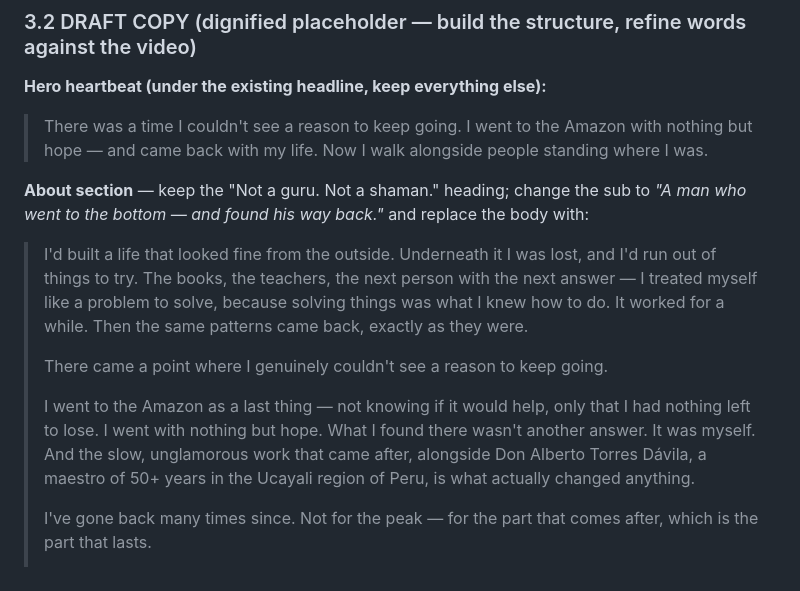
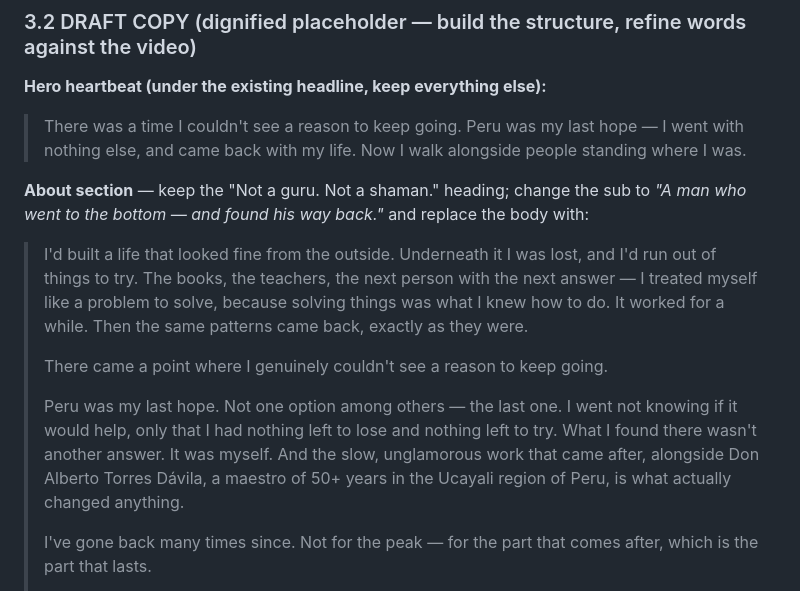
Before and after one commit to craciunlabs/theholistic-io, a Markdown page: AI_BUILDER.md, the part around the change. Drawn GitHub-style.

Commit message:
Refine human-layer copy: Peru was my last hope (truer than 'nothing but hope')

```diff
--- a/AI_BUILDER.md
+++ b/AI_BUILDER.md
@@ -70,8 +70,8 @@ Founder's call, settled. Build to this:
 ### 3.2 DRAFT COPY (dignified placeholder — build the structure, refine words against the video)
 
 **Hero heartbeat (under the existing headline, keep everything else):**
-> There was a time I couldn't see a reason to keep going. I went to the Amazon with nothing but hope —
-> and came back with my life. Now I walk alongside people standing where I was.
+> There was a time I couldn't see a reason to keep going. Peru was my last hope — I went with nothing
+> else, and came back with my life. Now I walk alongside people standing where I was.
 
 **About section** — keep the "Not a guru. Not a shaman." heading; change the sub to
 *"A man who went to the bottom — and found his way back."* and replace the body with:
@@ -82,10 +82,10 @@ Founder's call, settled. Build to this:
 >
 > There came a point where I genuinely couldn't see a reason to keep going.
 >
-> I went to the Amazon as a last thing — not knowing if it would help, only that I had nothing left to
-> lose. I went with nothing but hope. What I found there wasn't another answer. It was myself. And the
-> slow, unglamorous work that came after, alongside Don Alberto Torres Dávila, a maestro of 50+ years in
-> the Ucayali region of Peru, is what actually changed anything.
+> Peru was my last hope. Not one option among others — the last one. I went not knowing if it would help,
+> only that I had nothing left to lose and nothing left to try. What I found there wasn't another answer.
+> It was myself. And the slow, unglamorous work that came after, alongside Don Alberto Torres Dávila, a
+> maestro of 50+ years in the Ucayali region of Peru, is what actually changed anything.
 >
 > I've gone back many times since. Not for the peak — for the part that comes after, which is the part
 > that lasts.
```
